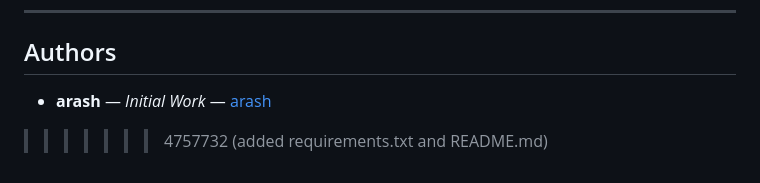
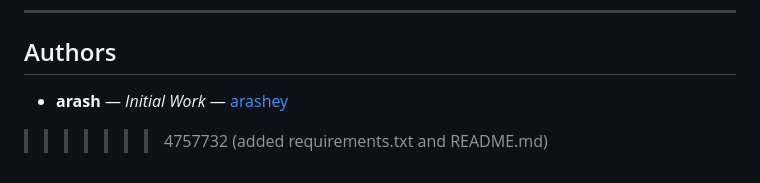
Before and after one commit to arashey/DJ_shop, a Markdown page: README.md, the part around the change. Drawn GitHub-style.

Commit message:
add username in README.md

```diff
--- a/README.md
+++ b/README.md
@@ -212,6 +212,6 @@ This project is licensed under the MIT License - see the [LICENSE](./LICENSE) fi
 
 ## Authors
 
-* **arash** — *Initial Work* — [arash](https://github.com/arashey)
+* **arash** — *Initial Work* — [arashey](https://github.com/arashey)
 
 >>>>>>> 4757732 (added requirements.txt and README.md)
```
